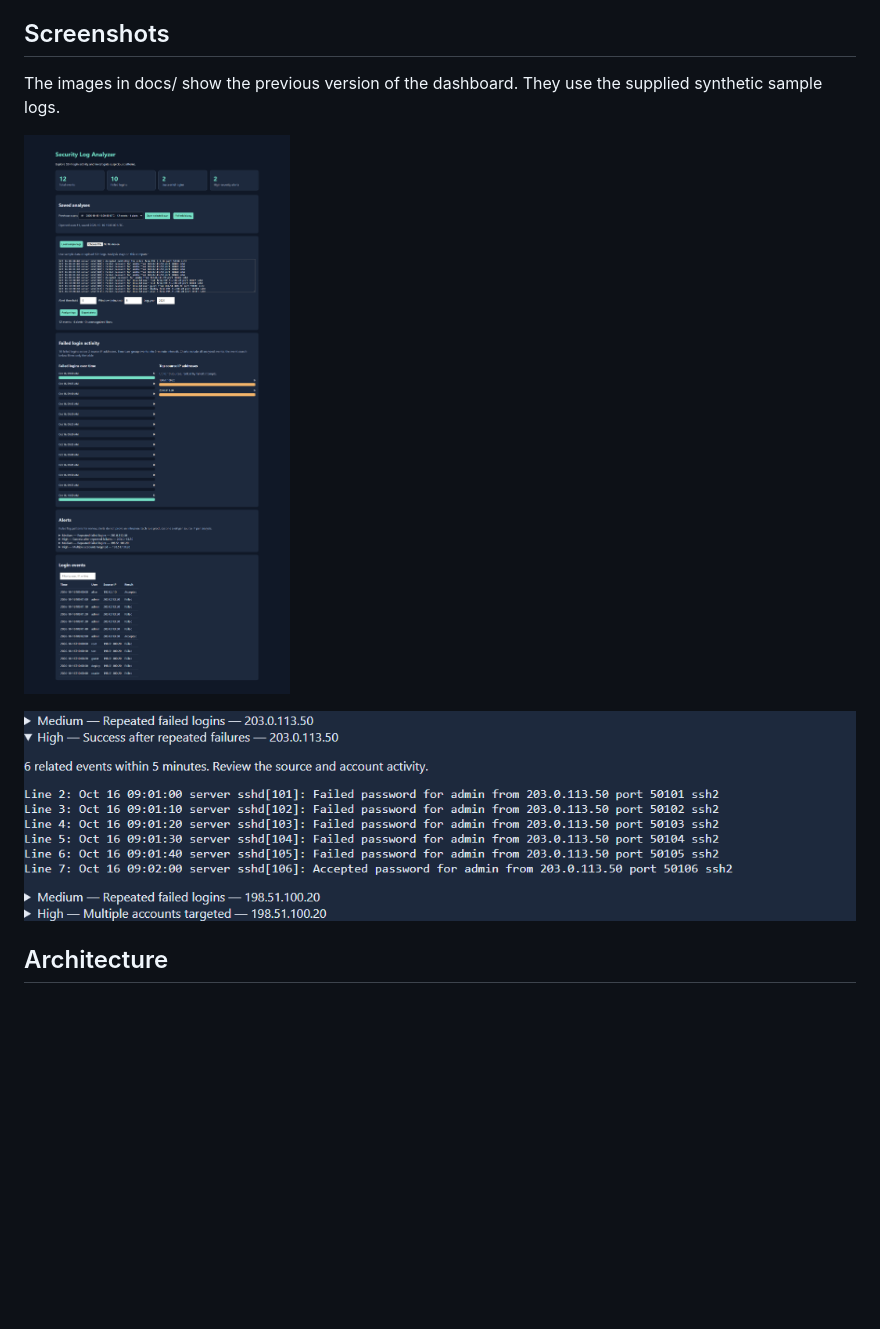
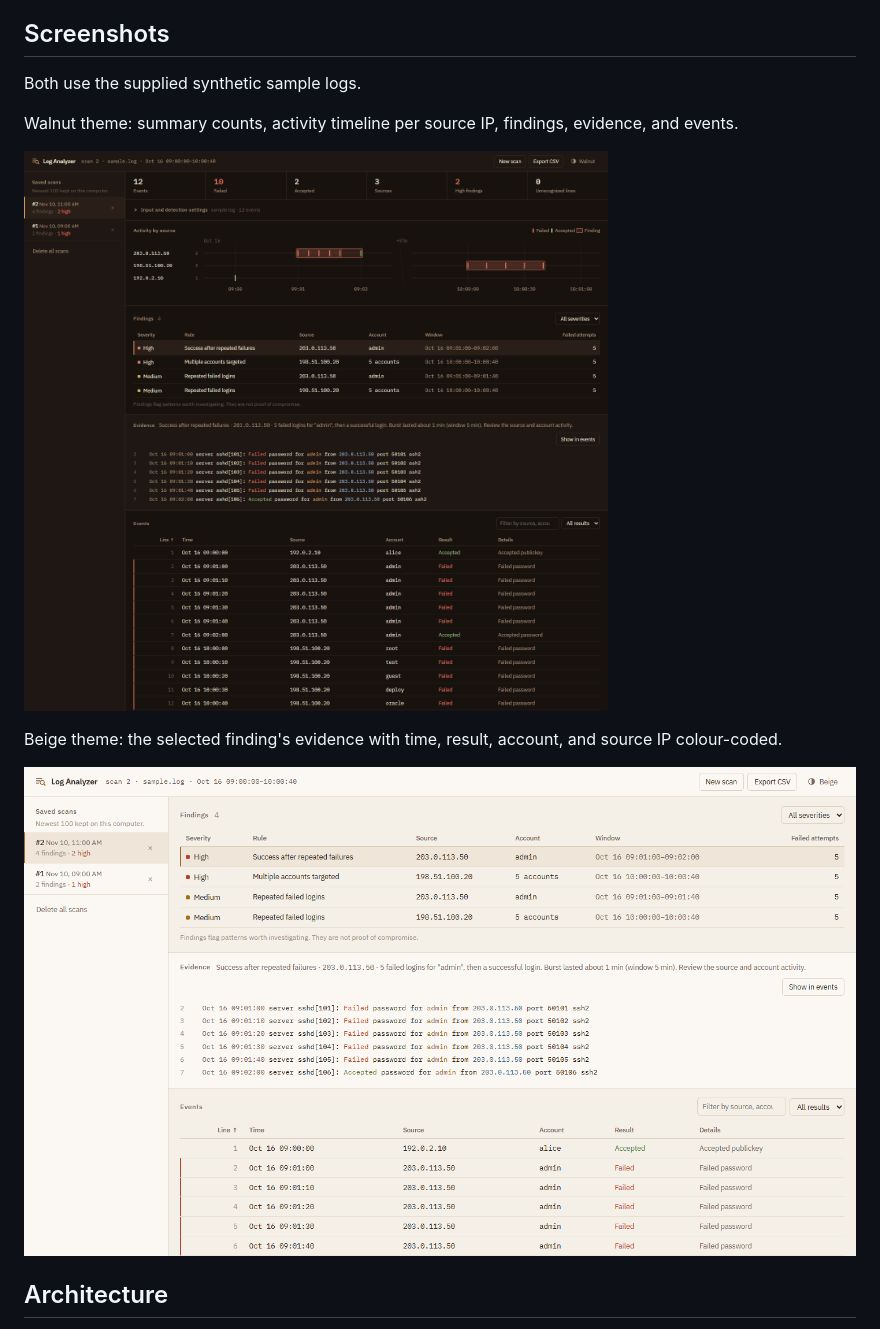
Before and after one commit to Prateek-puli/security-log-analyzer, a Markdown page: README.md, the part around the change. Drawn GitHub-style; pictures changed too: docs/alert-evidence.png, docs/dashboard.png; blank space fills up the shorter version.

Commit message:
Update README screenshots for the new dashboard design

```diff
--- a/README.md
+++ b/README.md
@@ -64,11 +64,15 @@ An alert keeps growing while matching events continue within the window. After a
 
 ## Screenshots
 
-The images in docs/ show the previous version of the dashboard. They use the supplied synthetic sample logs.
+Both use the supplied synthetic sample logs.
 
-![Dashboard with summary cards, saved scans, charts, and events](docs/dashboard.png)
+Walnut theme: summary counts, activity timeline per source IP, findings, evidence, and events.
 
-![Expanded alert with supporting log lines](docs/alert-evidence.png)
+![Dashboard in the walnut theme with the activity timeline, findings, evidence, and events](docs/dashboard.png)
+
+Beige theme: the selected finding's evidence with time, result, account, and source IP colour-coded.
+
+![Findings and colour-coded evidence lines in the beige theme](docs/alert-evidence.png)
 
 ## Architecture
 
```
